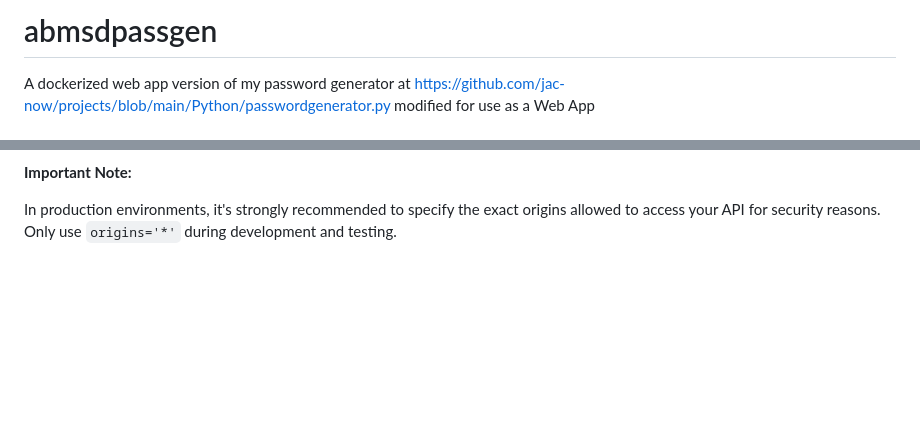
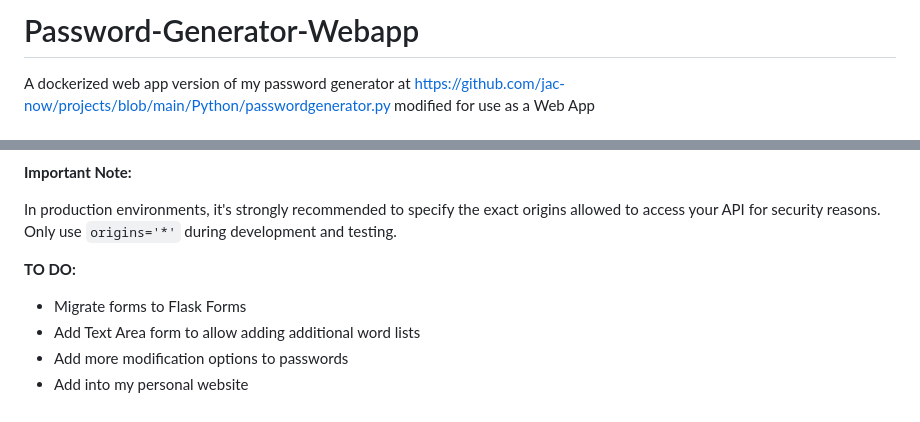
Before and after one commit to jac-now/projects, a Markdown page: web/Password-Generator-Webapp/README.md, 2 parts joined by grey strips. GitHub-like rendering; blank space fills up the shorter version.

Commit message:
Updated README.md and added a To-Do list

```diff
--- a/web/Password-Generator-Webapp/README.md
+++ b/web/Password-Generator-Webapp/README.md
@@ -1,4 +1,4 @@
-# abmsdpassgen
+# Password-Generator-Webapp
 A dockerized web app version of my password generator at https://github.com/jac-now/projects/blob/main/Python/passwordgenerator.py modified for use as a Web App
 
 
@@ -111,3 +111,9 @@ When hosting the Docker container on a server or cloud platform with a custom do
 **Important Note:**
 
 In production environments, it's strongly recommended to specify the exact origins allowed to access your API for security reasons. Only use `origins='*'` during development and testing.
+
+**TO DO:**
+   - Migrate forms to Flask Forms
+   - Add Text Area form to allow adding additional word lists
+   - Add more modification options to passwords
+   - Add into my personal website
```
